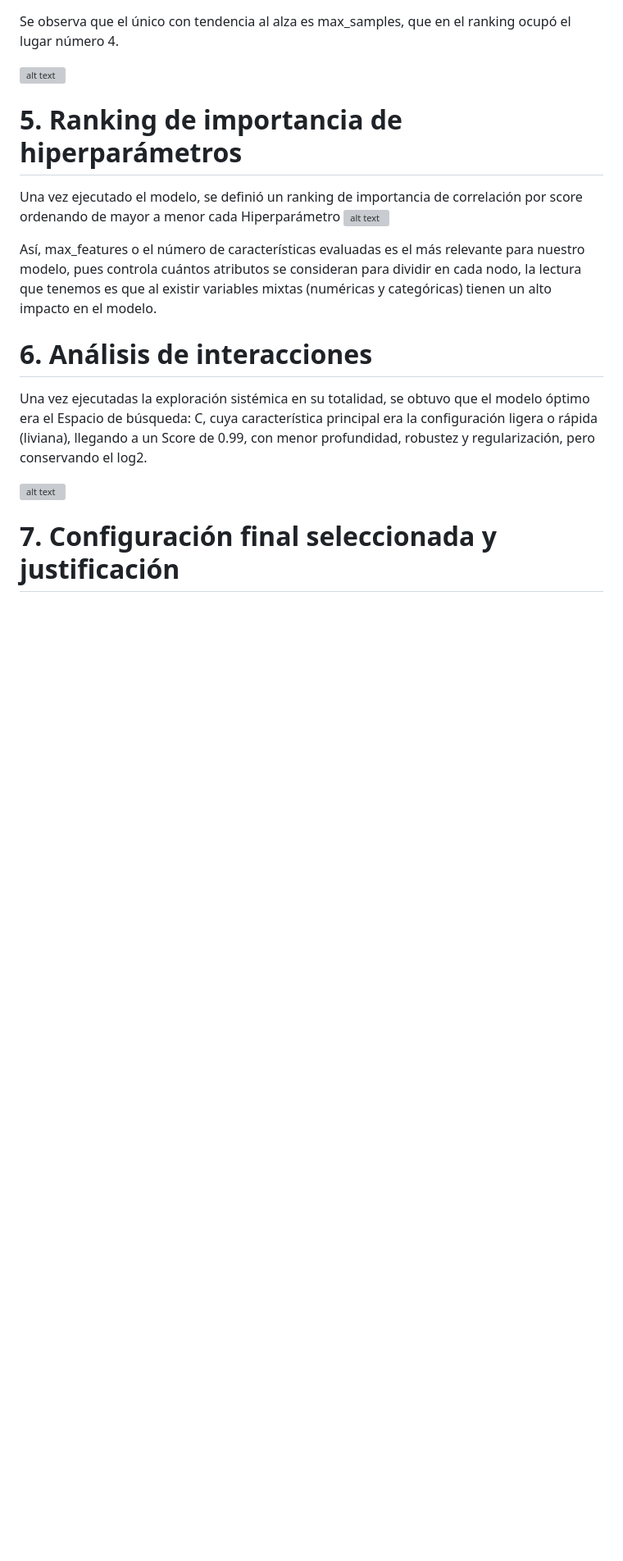
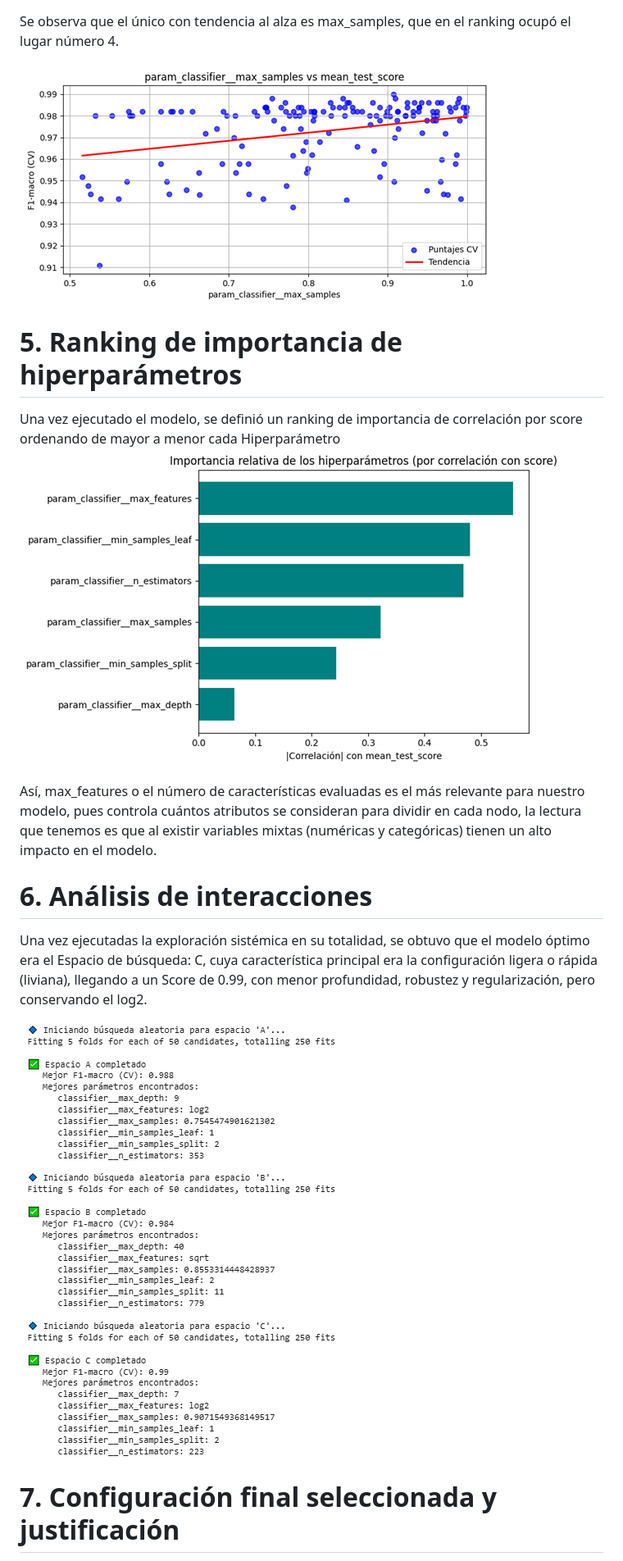
Before and after one commit to Pvidal4/Verifactura, a Markdown page: docs/04_optimización.md, the part around the change printed below. Shown: that part at 82% size. Rendered like a GitHub page; blank space fills up the shorter version; grey boxes are pictures that could not be loaded.

```diff
--- a/docs/04_optimización.md
+++ b/docs/04_optimización.md
@@ -50,13 +50,13 @@ Max_features, comparte el mismo comportamiento a la baja
 
 Se observa que el único con tendencia al alza es max_samples, que en el ranking ocupó el lugar número 4.
 
-![alt text](image-7.png)
+![alt text](https://github.com/Pvidal4/Verifactura/blob/main/imagenes/image-7.png?raw=true)
 
 
 
 # 5. Ranking de importancia de hiperparámetros
 Una vez ejecutado el modelo, se definió un ranking de importancia de correlación por score ordenando de mayor a menor cada Hiperparámetro
-![alt text](image-4.png)
+![alt text](https://github.com/Pvidal4/Verifactura/blob/main/imagenes/image-4.png?raw=true)
 
 Así, max_features o el número de características evaluadas es el más relevante para nuestro modelo, pues controla cuántos atributos se consideran para dividir en cada nodo, la lectura que tenemos es que al existir variables mixtas (numéricas y categóricas) tienen un alto impacto en el modelo.
 
@@ -65,7 +65,7 @@ Así, max_features o el número de características evaluadas es el más relevan
 
 Una vez ejecutadas la exploración sistémica en su totalidad, se obtuvo que el modelo óptimo era el Espacio de búsqueda: C, cuya característica principal era la configuración ligera o rápida (liviana), llegando a un Score de 0.99, con menor profundidad, robustez y regularización, pero conservando el log2.
 
-![alt text](image-8.png)
+![alt text](https://github.com/Pvidal4/Verifactura/blob/main/imagenes/image-8.png?raw=true)
 
 
 
```
Also changed, not shown: other parts of docs/04_optimización.md (+5 -5 lines).
